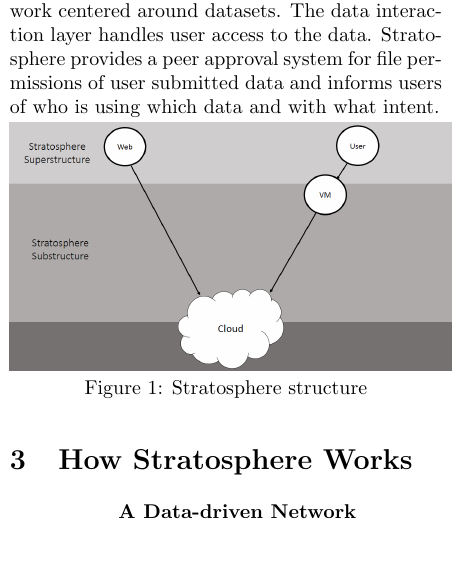
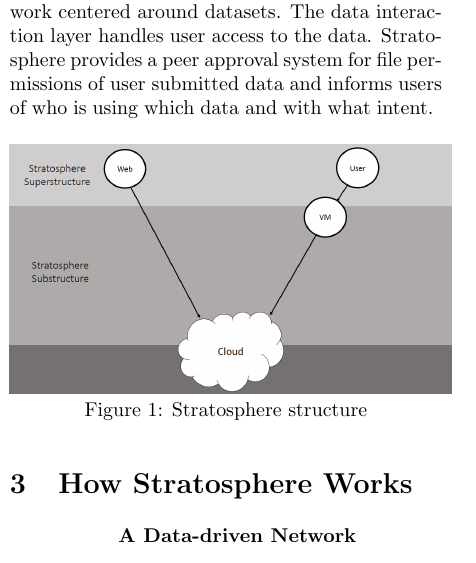
Before and after one commit to sclaxton/Stratosphere, a LaTeX paper (documentation/competitionReport.tex): part of one column of page 2 of 4, cut so that both start at the same text. Compiled offline with pdfLaTeX.

Commit message:
vspace img

```diff
--- a/documentation/competitionReport.tex
+++ b/documentation/competitionReport.tex
@@ -117,7 +117,7 @@ interaction layer handles user access to the data. Stratosphere
 provides a peer approval system for file permissions of user submitted
 data and informs users of who is using which data and with what
 intent.
-
+\vspace{10}
 \figH{CDiagram_gray.png}{Stratosphere structure}{strat}{.5}
 
 
```
